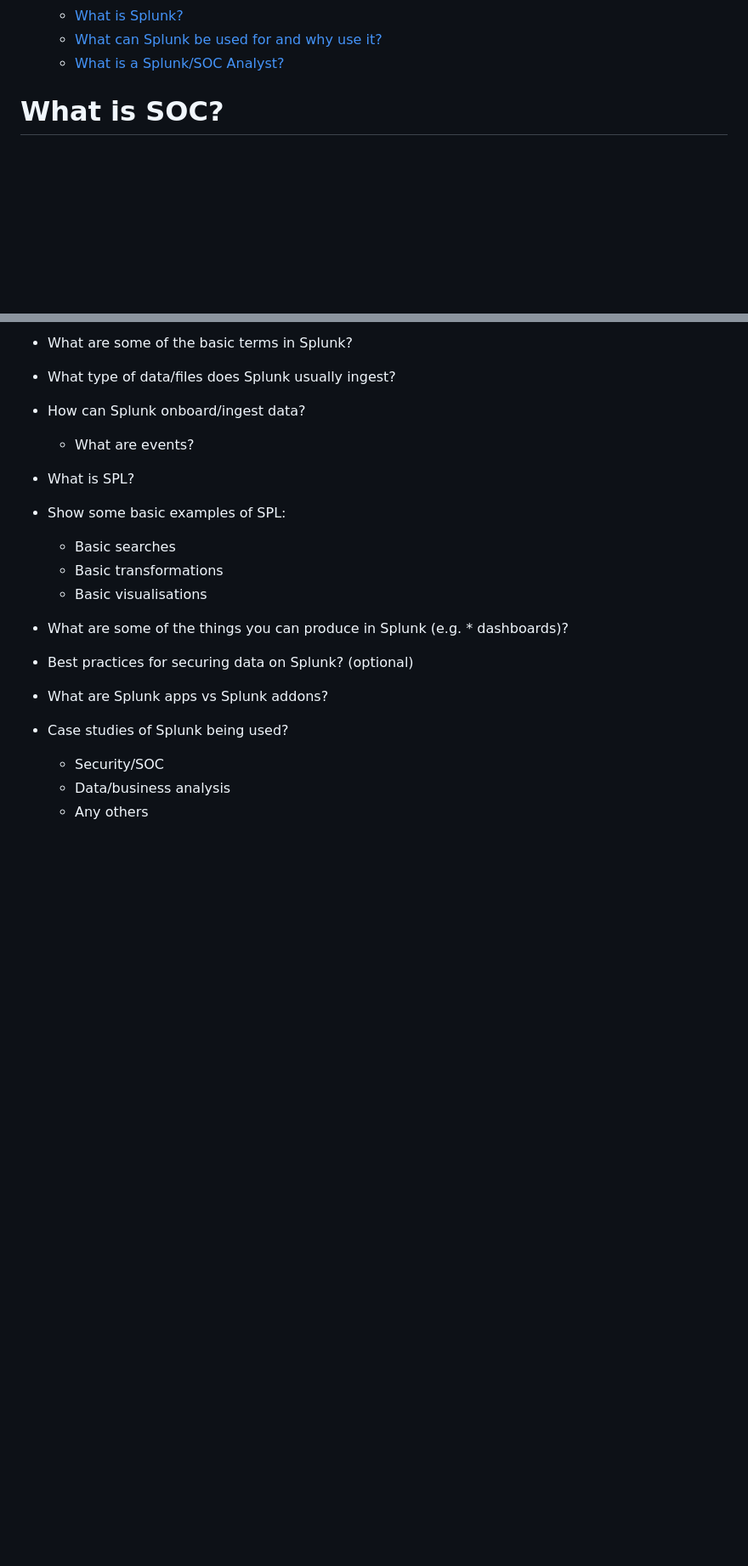
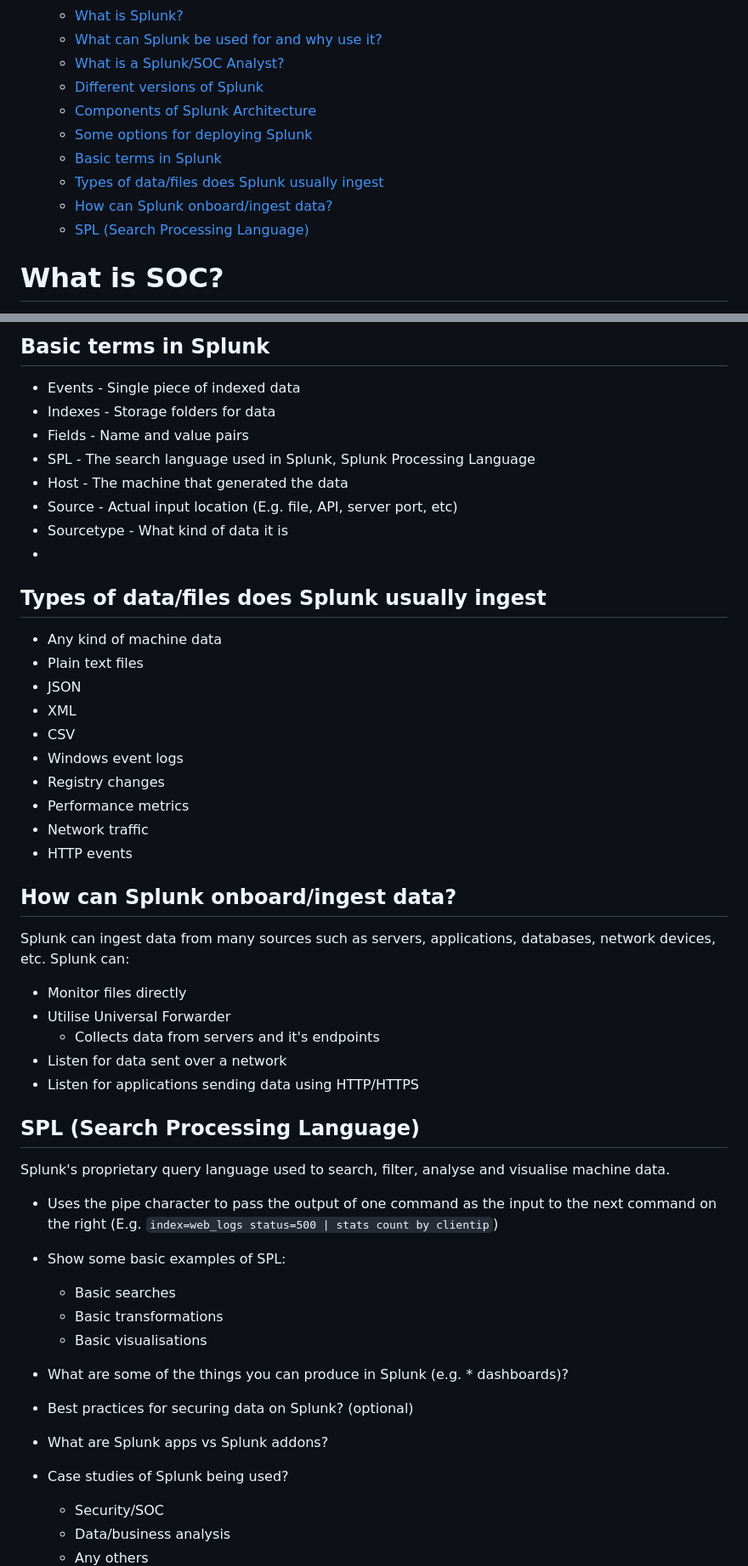
Before and after one commit to Wahab-Sparta/Training, a Markdown page: Splunk_Upskilling/SOC_and_Splunk.md, 2 parts joined by grey strips. Shown at 85% size. Drawn GitHub-style; blank space fills up the shorter version.

````diff
--- a/Splunk_Upskilling/SOC_and_Splunk.md
+++ b/Splunk_Upskilling/SOC_and_Splunk.md
@@ -13,6 +13,13 @@
   - [What is Splunk?](#what-is-splunk)
   - [What can Splunk be used for and why use it?](#what-can-splunk-be-used-for-and-why-use-it)
   - [What is a Splunk/SOC Analyst?](#what-is-a-splunksoc-analyst)
+  - [Different versions of Splunk](#different-versions-of-splunk)
+  - [Components of Splunk Architecture](#components-of-splunk-architecture)
+  - [Some options for deploying Splunk](#some-options-for-deploying-splunk)
+  - [Basic terms in Splunk](#basic-terms-in-splunk)
+  - [Types of data/files does Splunk usually ingest](#types-of-datafiles-does-splunk-usually-ingest)
+  - [How can Splunk onboard/ingest data?](#how-can-splunk-onboardingest-data)
+  - [SPL (Search Processing Language)](#spl-search-processing-language)
 
 
 # What is SOC?
@@ -316,12 +369,38 @@ It's very similar to a SOC Analyst mentioned previously, the only difference is
 
-* What are some of the basic terms in Splunk?
+## Basic terms in Splunk
+* Events - Single piece of indexed data
+* Indexes - Storage folders for data
+* Fields - Name and value pairs
+* SPL - The search language used in Splunk, Splunk Processing Language
+* Host - The machine that generated the data
+* Source - Actual input location (E.g. file, API, server port, etc)
+* Sourcetype - What kind of data it is
+*
 
-* What type of data/files does Splunk usually ingest?
+## Types of data/files does Splunk usually ingest
+* Any kind of machine data
+* Plain text files
+* JSON
+* XML
+* CSV
+* Windows event logs
+* Registry changes
+* Performance metrics
+* Network traffic
+* HTTP events
 
-* How can Splunk onboard/ingest data?
-  * What are events?
+## How can Splunk onboard/ingest data?
+Splunk can ingest data from many sources such as servers, applications, databases, network devices, etc. Splunk can:
+* Monitor files directly
+* Utilise Universal Forwarder
+  * Collects data from servers and it's endpoints
+* Listen for data sent over a network
+* Listen for applications sending data using HTTP/HTTPS
 
-* What is SPL?
+
+## SPL (Search Processing Language)
+Splunk's proprietary query language used to search, filter, analyse and visualise machine data.
+* Uses the pipe character to pass the output of one command as the input to the next command on the right (E.g. ```index=web_logs status=500 | stats count by clientip```)
 
 * Show some basic examples of SPL:
   * Basic searches
````
Also changed, not shown: other parts of Splunk_Upskilling/SOC_and_Splunk.md (+49 -3 lines).
